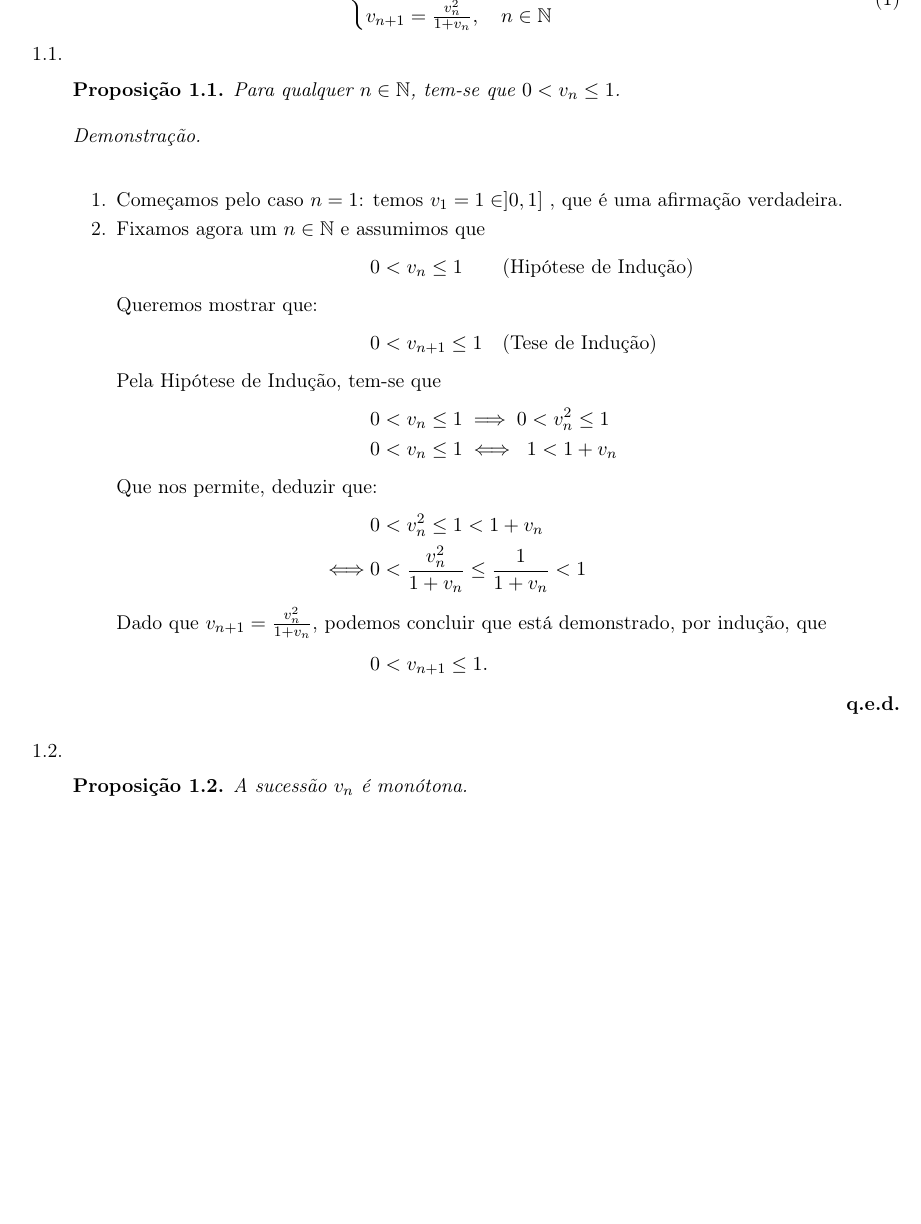
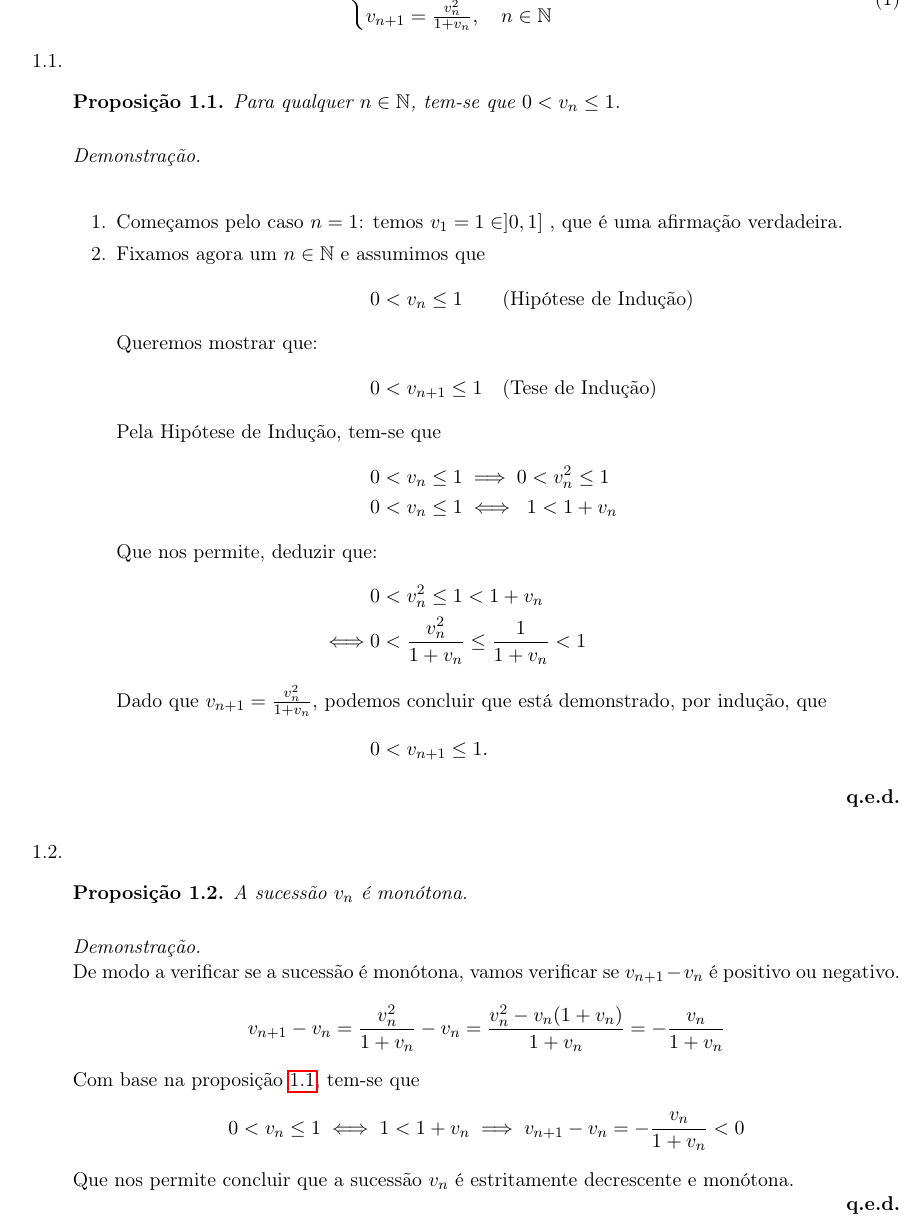
Before and after one commit to cpmachado/elementos-de-analise-infinitesimal-i, a LaTeX document (e-folio/e-folio-a/2200909efolioA.tex): part of page 2 of 3 before the commit and part of page 2 of 4 after it, cut so that both start at the same text, the shorter picture padded with empty space. Compiled offline with pdfLaTeX.

Commit message:
Exercício 1.2

```diff
--- a/e-folio/e-folio-a/2200909efolioA.tex
+++ b/e-folio/e-folio-a/2200909efolioA.tex
@@ -69,7 +69,7 @@
 
 \begin{enumerate}[label=\arabic{section}.\arabic*.]
 	\item
-	      \begin{proposition}
+	      \begin{proposition}\label{prop:efa-1a}
 		      Para qualquer $n \in \mathbb{N}$, tem-se que $0 < v_n\leq 1$.
 	      \end{proposition}
 	      \begin{proof}
@@ -99,6 +99,24 @@
 	      \begin{proposition}
 		      A sucessão $v_n$ é monótona.
 	      \end{proposition}
+	      \begin{proof}
+		      \; \\
+		      De modo a verificar se a sucessão é monótona, vamos verificar se
+		      $v_{n+1} - v_n$ é positivo ou negativo.
+		      \begin{align*}
+			      v_{n + 1} - v_n = \frac{v_n^2}{1 + v_n} - v_n
+			      = \frac{v_n^2-v_n(1 + v_n)}{1 + v_n}
+			      = -\frac{v_n}{1 + v_n}
+		      \end{align*}
+		      Com base na proposição \ref{prop:efa-1a}, tem-se que
+		      \begin{align*}
+			      0 < v_n \leq 1 \iff 1 < 1 + v_n \implies
+			      v_{n + 1} - v_n = -\frac{v_n}{1 + v_n} < 0
+		      \end{align*}
+		      Que nos permite concluir que a sucessão $v_n$ é estritamente
+		      decrescente e monótona.\\
+	      \end{proof}
+	      \clearpage
 	\item \hfill
 	      \begin{enumerate}[label=\arabic{section}.\arabic{enumi}.\arabic*.]
 		      \item
```
